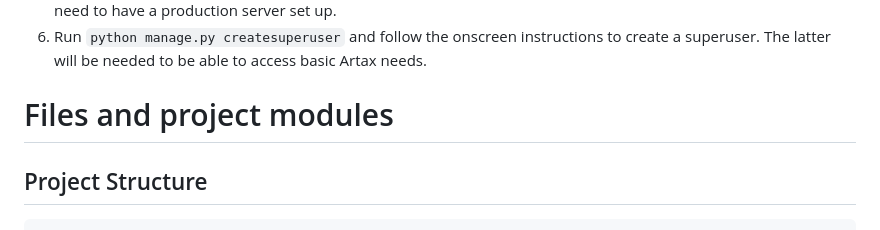
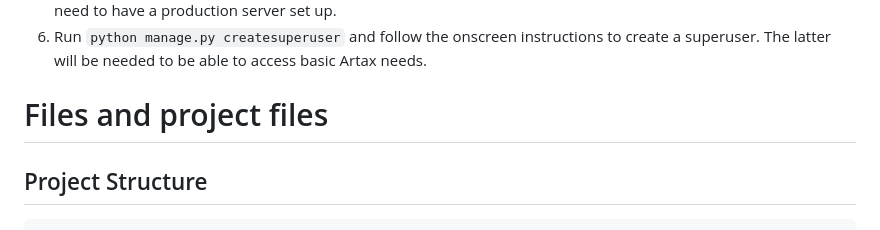
Before and after one commit to marczeenny/artax-harvard, a Markdown page: README.md, the part around the change. Rendered like a GitHub page.

````diff
--- a/README.md
+++ b/README.md
@@ -21,7 +21,7 @@ The project itself is a Library Management System (LMS) for law firms. It handle
 5. Run `python manage.py runserver` to activate your development server. You can also run `python manage.py runserver --insecure` with `debug=False` to be able to view the custom-made 403, 404... error pages without the need to have a production server set up.
 6. Run `python manage.py createsuperuser` and follow the onscreen instructions to create a superuser. The latter will be needed to be able to access basic Artax needs.
 
-# Files and project modules
+# Files and project files
 ## Project Structure
 ```
 ├── artax
````
